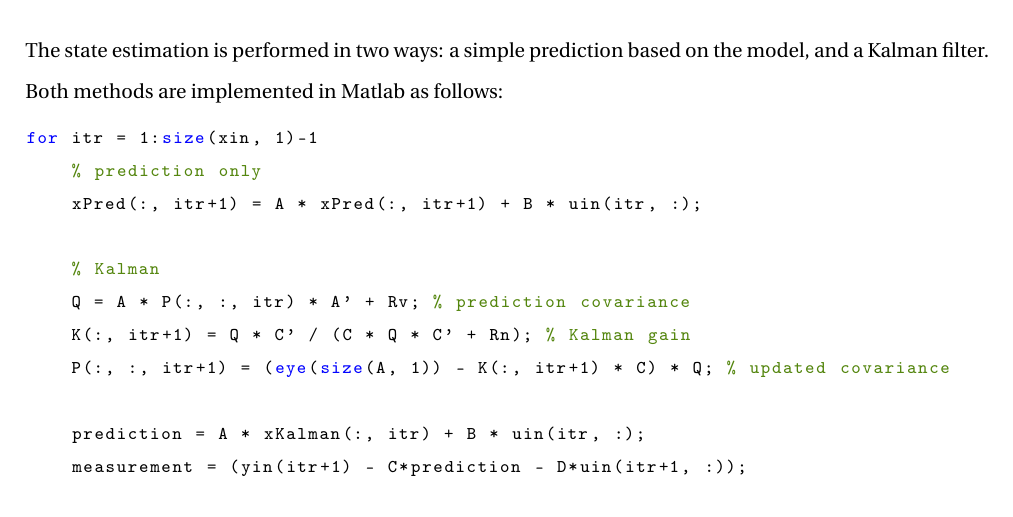
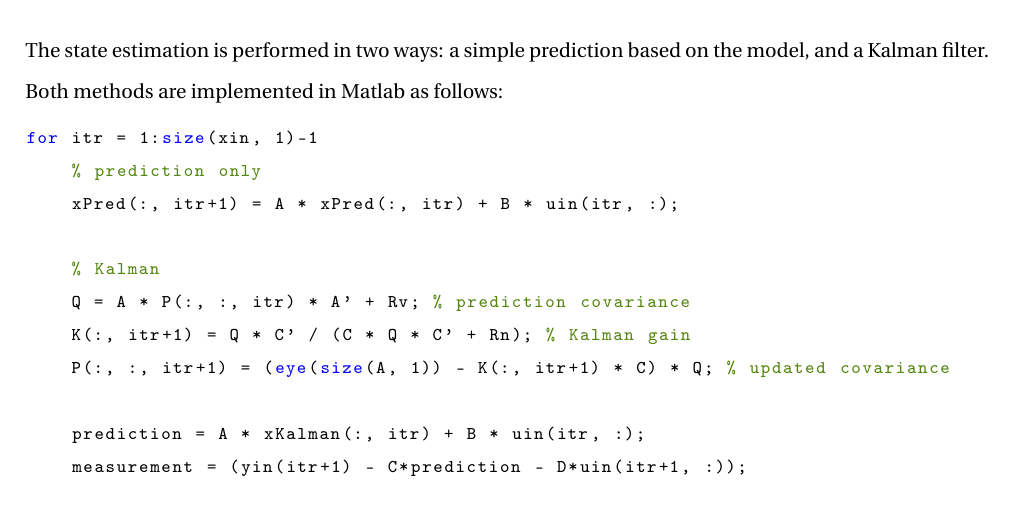
Before and after one commit to e-colot/Advanced-MDDM, a LaTeX document (report/report.tex, which reads report/lab2.tex): part of page 14 of 16 before the commit and part of page 14 of 17 after it, cut so that both start at the same text. Compiled offline with pdfLaTeX.

Commit message:
corrected code + figures

```diff
--- a/report/lab2.tex
+++ b/report/lab2.tex
@@ -130,7 +130,7 @@ The state estimation is performed in two ways: a simple prediction based on the
 \begin{lstlisting}[language=Matlab, basicstyle=\ttfamily\footnotesize, keywordstyle=\color{blue}, commentstyle=\color{darkerGreen}, stringstyle=\color{red}]
 for itr = 1:size(xin, 1)-1
     % prediction only
-    xPred(:, itr+1) = A * xPred(:, itr+1) + B * uin(itr, :);
+    xPred(:, itr+1) = A * xPred(:, itr) + B * uin(itr, :);
 
     % Kalman
     Q = A * P(:, :, itr) * A' + Rv; % prediction covariance
```
Also changed, not shown: matlab scripts/lab2/results/kalmanTrueParam.png, matlab scripts/lab2/results/kalmanWrongA.png, matlab scripts/lab2/results/kalmanWrongRn.png, matlab scripts/lab2/results/kalmanWrongRv.png, matlab scripts/lab2/results/kalmanWrongX0.png, report/report.pdf, 2 other files.
